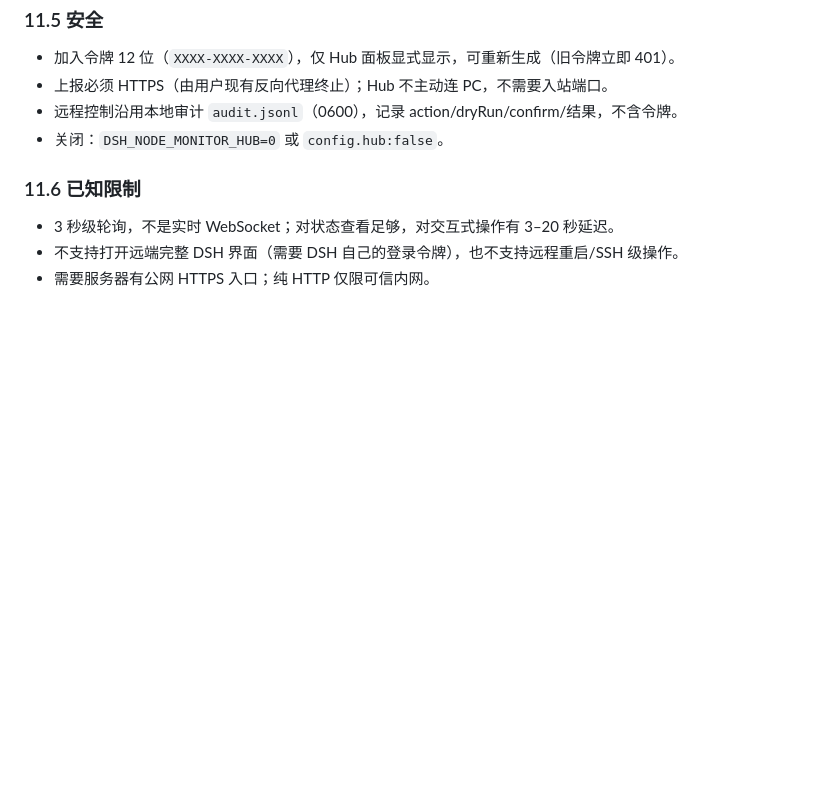
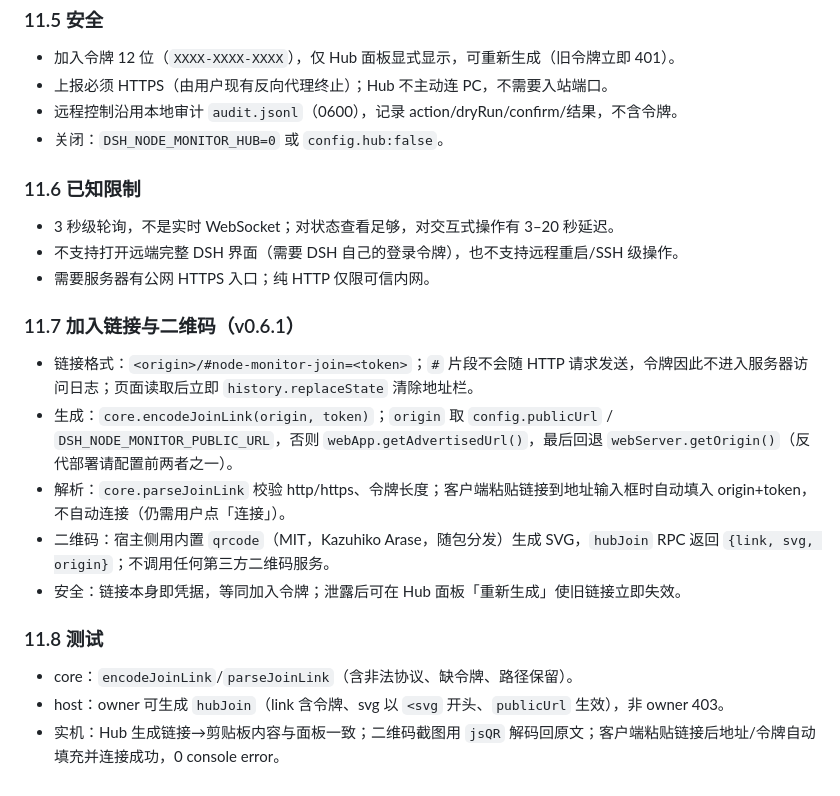
Before and after one commit to qingshuiliuyun/dsh-node-monitor, a Markdown page: DESIGN.md, the part around the change. Rendered like a GitHub page; blank space fills up the shorter version.

```diff
--- a/DESIGN.md
+++ b/DESIGN.md
@@ -646,3 +646,17 @@ PC (NAT 后) ──POST /hub/push（Bearer 加入令牌，每 3s）──▶ 服
 - 3 秒级轮询，不是实时 WebSocket；对状态查看足够，对交互式操作有 3–20 秒延迟。
 - 不支持打开远端完整 DSH 界面（需要 DSH 自己的登录令牌），也不支持远程重启/SSH 级操作。
 - 需要服务器有公网 HTTPS 入口；纯 HTTP 仅限可信内网。
+
+### 11.7 加入链接与二维码（v0.6.1）
+
+- 链接格式：`<origin>/#node-monitor-join=<token>`；`#` 片段不会随 HTTP 请求发送，令牌因此不进入服务器访问日志；页面读取后立即 `history.replaceState` 清除地址栏。
+- 生成：`core.encodeJoinLink(origin, token)`；`origin` 取 `config.publicUrl` / `DSH_NODE_MONITOR_PUBLIC_URL`，否则 `webApp.getAdvertisedUrl()`，最后回退 `webServer.getOrigin()`（反代部署请配置前两者之一）。
+- 解析：`core.parseJoinLink` 校验 http/https、令牌长度；客户端粘贴链接到地址输入框时自动填入 origin+token，不自动连接（仍需用户点「连接」）。
+- 二维码：宿主侧用内置 `qrcode`（MIT，Kazuhiko Arase，随包分发）生成 SVG，`hubJoin` RPC 返回 `{link, svg, origin}`；不调用任何第三方二维码服务。
+- 安全：链接本身即凭据，等同加入令牌；泄露后可在 Hub 面板「重新生成」使旧链接立即失效。
+
+### 11.8 测试
+
+- core：`encodeJoinLink`/`parseJoinLink`（含非法协议、缺令牌、路径保留）。
+- host：owner 可生成 `hubJoin`（link 含令牌、svg 以 `<svg` 开头、`publicUrl` 生效），非 owner 403。
+- 实机：Hub 生成链接→剪贴板内容与面板一致；二维码截图用 `jsQR` 解码回原文；客户端粘贴链接后地址/令牌自动填充并连接成功，0 console error。
```
Also changed, not shown: README.md (+11 -1 lines), docs/screenshots/join-qr.png (added), docs/screenshots/joined-client.png (added), 7 other files.
